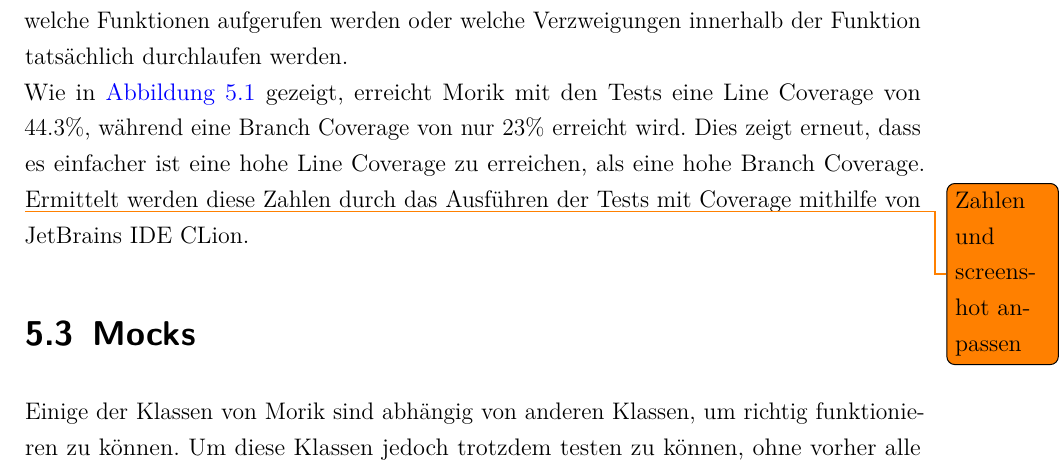
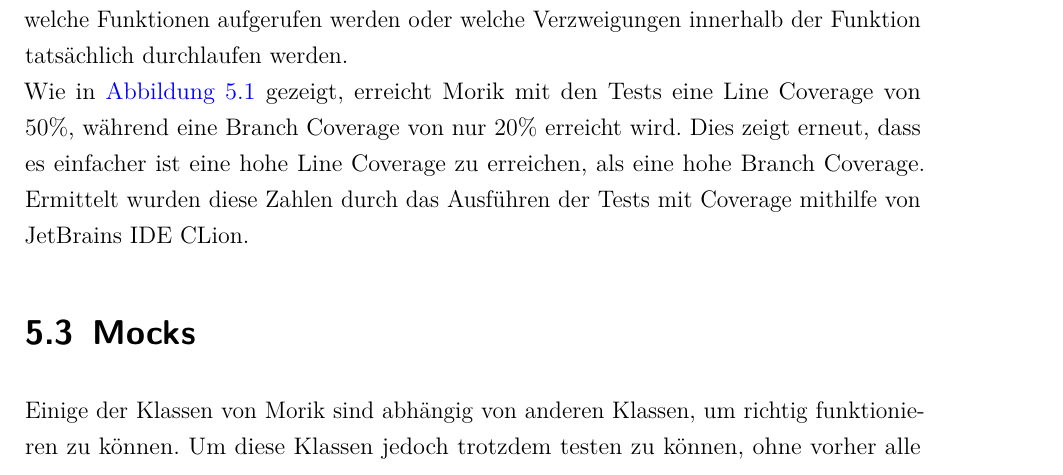
Before and after one commit to moorts/Morik, a LaTeX thesis (LaTeX/Programmentwurf.tex, which reads LaTeX/Inhalt/04_Inhalt/unit_tests.tex): part of page 24 of 28, cut so that both start at the same text. Compiled offline with pdfLaTeX.

Commit message:
Updates Unit Test chapter

```diff
--- a/LaTeX/Inhalt/04_Inhalt/unit_tests.tex
+++ b/LaTeX/Inhalt/04_Inhalt/unit_tests.tex
@@ -28,7 +28,7 @@ Der Testcode von Morik ist professionell geschrieben. Dies bedeutet, dass er lei
 \end{figure}
 
 Wie zuvor bereits genannt, ermöglicht die Code Coverage eine Einschätzung wie ''gründlich'' die Tests tatsächlich sind, indem gemessen wird wie viel Code beim Testen durchlaufen wird im Vergleich zu wie viel Code insgesamt in der kompletten Applikation durchlaufen werden kann. Hierbei werden zwei Metriken besonders häufig verwendet. Zum einen gibt es die Line Coverage, die die ausgeführten Codezeilen zählt, während es zum anderen die Branch Coverage gibt. Diese zählt die ausgeführten Verzweigungsmöglichkeiten. Dabei ist letztere Metrik aussagekräftiger für die tatsächliche ''Gründlichkeit'' der Tests, während die Line Coverage allerdings leichter zu messen ist. Dass die Branch Coverage aussagekräftiger ist, kommt vor Allem daher wie einfach es ist die Line Coverage zu erhöhen. Beispielsweise könnte eine Funktion, welche tatsächlich getestet wird, so umgeschrieben werden, dass sie mehr Zeilen Code einnimmt. Dadurch steigt die Line Coverage, da der getestete Code relativ gesehen nun einen größeren Anteil der gesamten Codebasis einnimmt als zuvor. Die Branch Coverage jedoch steigt nicht, da sich nichts daran geändert hat welche Funktionen aufgerufen werden oder welche Verzweigungen innerhalb der Funktion tatsächlich durchlaufen werden.\\
-Wie in \autoref{fig:coverage} gezeigt, erreicht Morik mit den Tests eine Line Coverage von 44.3\%, während eine Branch Coverage von nur 23\% erreicht wird. Dies zeigt erneut, dass es einfacher ist eine hohe Line Coverage zu erreichen, als eine hohe Branch Coverage. \todo{Zahlen und screenshot anpassen} Ermittelt werden diese Zahlen durch das Ausführen der Tests mit Coverage mithilfe von JetBrains IDE CLion.
+Wie in \autoref{fig:coverage} gezeigt, erreicht Morik mit den Tests eine Line Coverage von 50\%, während eine Branch Coverage von nur 20\% erreicht wird. Dies zeigt erneut, dass es einfacher ist eine hohe Line Coverage zu erreichen, als eine hohe Branch Coverage. Ermittelt wurden diese Zahlen durch das Ausführen der Tests mit Coverage mithilfe von JetBrains IDE CLion.
 
 \section{Mocks}
 Einige der Klassen von Morik sind abhängig von anderen Klassen, um richtig funktionieren zu können. Um diese Klassen jedoch trotzdem testen zu können, ohne vorher alle Abhängigkeiten konstruieren zu müssen, werden an ausgewählten Stellen Mock-Objekte eingesetzt. Für das Erzeugen der Mock-Objekte wird \textit{gmock} verwendet, das in GoogleTest enthalten ist. So kann in der Klasse \href{https://github.com/moorts/Morik/blob/main/src/tests/application/AbstractDatabaseInterfaceMock.h}{\textit{AbstractDatabaseInterfaceMock}} bspw. das Mocken eines AbstractDatabaseInterface beobachtet werden, sodass in \href{https://github.com/moorts/Morik/blob/main/src/tests/application/repository_tests.cpp}{\textit{repository\_tests}} die EntryRepository getestet werden kann, die die Übergabe eines AbstractDatabaseInterface im Konstruktor erwartet. Ein weiteres Mock-Objekt ist das \href{https://github.com/moorts/Morik/blob/main/src/tests/adapters/database/AbstractSqlDatabaseMock.h}{\textit{AbstractSqlDatabaseMock}}, das eine AbstractSqlDatabase mockt. Dies wird verwendet, um in \href{https://github.com/moorts/Morik/blob/main/src/tests/adapters/database/databaseInterface_tests.cpp}{\textit{databaseInterface\_tests}} den DatabaseInterface-Adapter testen zu können, der wiederum die Übergabe einer AbstractSqlDatabase im Konstruktor erwartet.
```
Also changed, not shown: LaTeX/Bilder/coverage.png, 1 other file.
